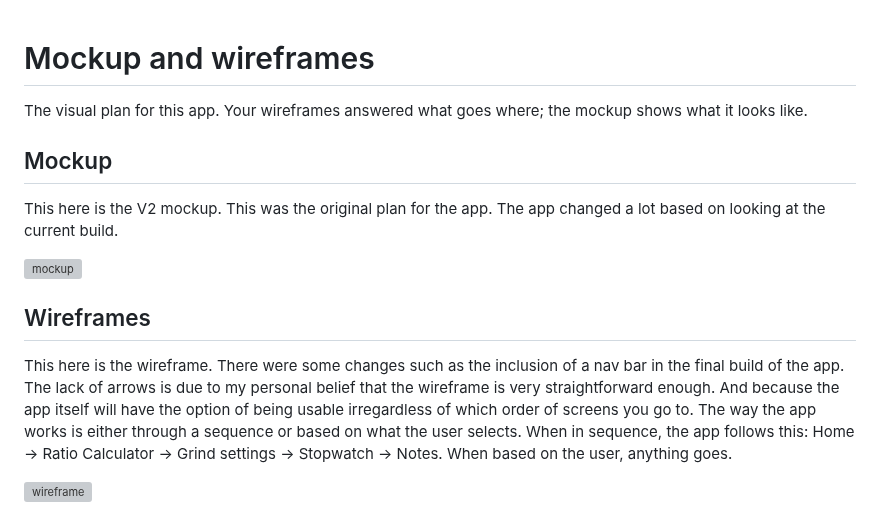
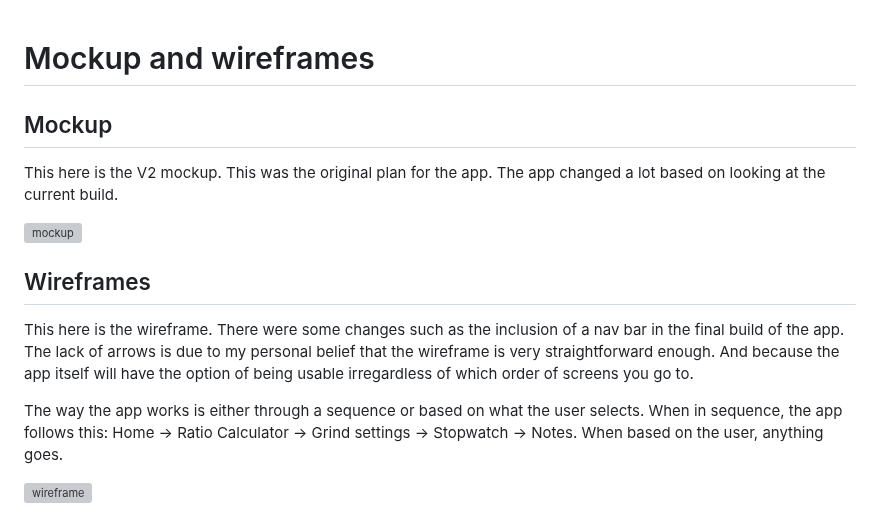
Before and after one commit to Blue-Cynic/Personal-Coffee-App, a Markdown page: docs/02-mockup.md, the part around the change. Drawn GitHub-style; grey boxes are pictures that could not be loaded.

Commit message:
Update - cleaned 02

```diff
--- a/docs/02-mockup.md
+++ b/docs/02-mockup.md
@@ -1,7 +1,4 @@
 # Mockup and wireframes
-
-The visual plan for this app. Your wireframes answered what goes where; the
-mockup shows what it looks like.
 
 ## Mockup
 
@@ -12,6 +9,7 @@ This here is the V2 mockup. This was the original plan for the app. The app chan
 ## Wireframes
 
 This here is the wireframe. There were some changes such as the inclusion of a nav bar in the final build of the app. The lack of arrows is due to my personal belief that the wireframe is very straightforward enough. And because the app itself will have the option of being usable irregardless of which order of screens you go to.
+
 The way the app works is either through a sequence or based on what the user selects.
 When in sequence, the app follows this: Home -> Ratio Calculator -> Grind settings -> Stopwatch -> Notes.
 When based on the user, anything goes.
```
